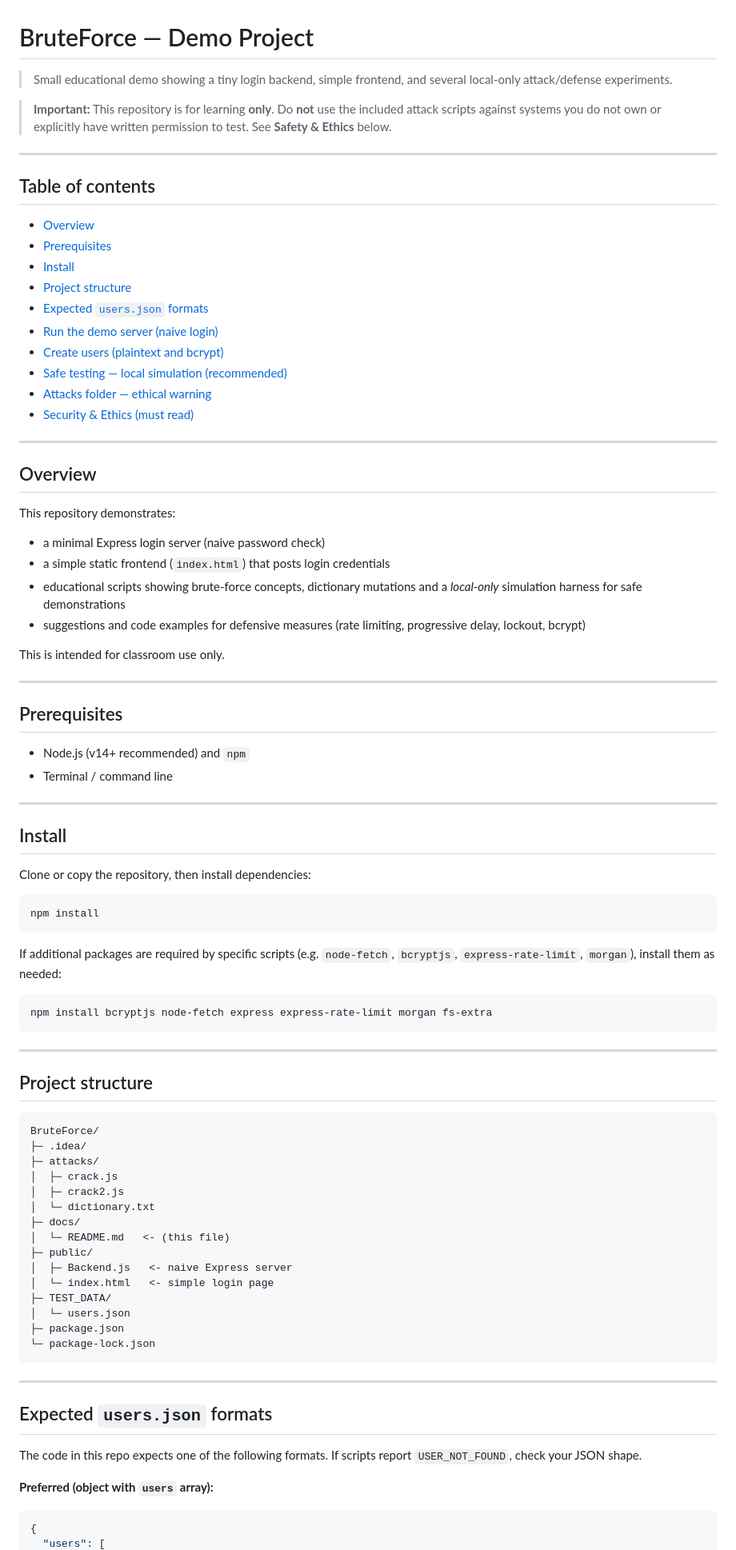
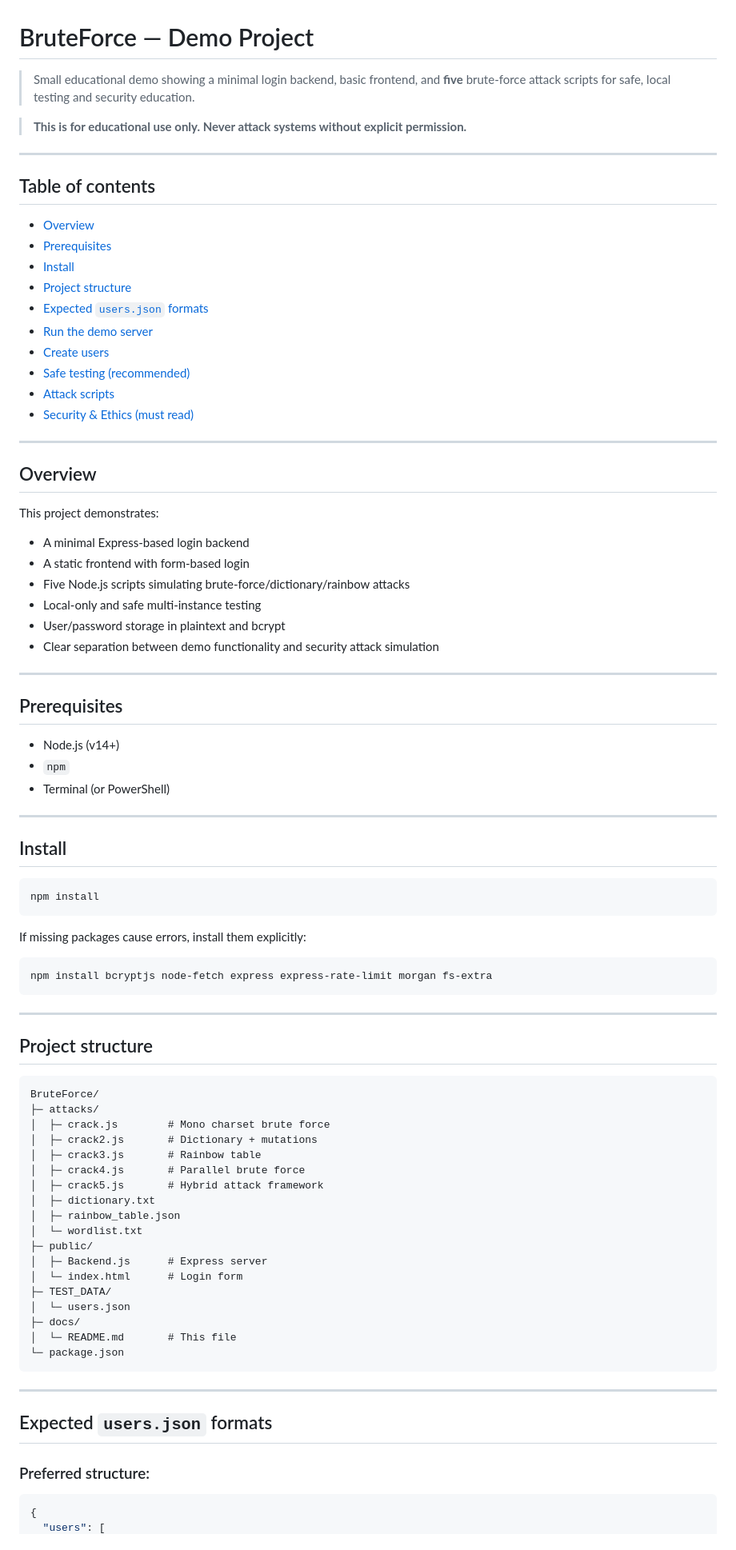
Before and after one commit to Fretuks/BruteForce, a Markdown page: docs/README.md, the part around the change printed below. Shown: that part at 80% size. Rendered like a GitHub page.

`````diff
--- a/docs/README.md
+++ b/docs/README.md
@@ -1,55 +1,54 @@
 # BruteForce — Demo Project
 
-> Small educational demo showing a tiny login backend, simple frontend, and several local-only attack/defense experiments.
+> Small educational demo showing a minimal login backend, basic frontend, and **five** brute-force attack scripts for safe, local testing and security education.
 
-> **Important:** This repository is for learning **only**. Do **not** use the included attack scripts against systems you do not own or explicitly have written permission to test. See **Safety & Ethics** below.
+> **This is for educational use only. Never attack systems without explicit permission.**
 
 ---
 
 ## Table of contents
 
-* [Overview](#overview)
-* [Prerequisites](#prerequisites)
-* [Install](#install)
-* [Project structure](#project-structure)
-* [Expected `users.json` formats](#expected-usersjson-formats)
-* [Run the demo server (naive login)](#run-the-demo-server-naive-login)
-* [Create users (plaintext and bcrypt)](#create-users-plaintext-and-bcrypt)
-* [Safe testing — local simulation (recommended)](#safe-testing--local-simulation-recommended)
-* [Attacks folder — ethical warning](#attacks-folder--ethical-warning)
-* [Security & Ethics (must read)](#security--ethics-must-read)
+- [Overview](#overview)
+- [Prerequisites](#prerequisites)
+- [Install](#install)
+- [Project structure](#project-structure)
+- [Expected `users.json` formats](#expected-usersjson-formats)
+- [Run the demo server](#run-the-demo-server)
+- [Create users](#create-users)
+- [Safe testing (recommended)](#safe-testing-recommended)
+- [Attack scripts](#attack-scripts)
+- [Security & Ethics (must read)](#security--ethics-must-read)
 
 ---
 
 ## Overview
 
-This repository demonstrates:
+This project demonstrates:
 
-* a minimal Express login server (naive password check)
-* a simple static frontend (`index.html`) that posts login credentials
-* educational scripts showing brute-force concepts, dictionary mutations and a *local-only* simulation harness for safe demonstrations
-* suggestions and code examples for defensive measures (rate limiting, progressive delay, lockout, bcrypt)
-
-This is intended for classroom use only.
+- A minimal Express-based login backend
+- A static frontend with form-based login
+- Five Node.js scripts simulating brute-force/dictionary/rainbow attacks
+- Local-only and safe multi-instance testing
+- User/password storage in plaintext and bcrypt
+- Clear separation between demo functionality and security attack simulation
 
 ---
 
 ## Prerequisites
 
-* Node.js (v14+ recommended) and `npm`
-* Terminal / command line
+- Node.js (v14+)
+- `npm`
+- Terminal (or PowerShell)
 
 ---
 
 ## Install
 
-Clone or copy the repository, then install dependencies:
-
 ```bash
 npm install
-```
+````
 
-If additional packages are required by specific scripts (e.g. `node-fetch`, `bcryptjs`, `express-rate-limit`, `morgan`), install them as needed:
+If missing packages cause errors, install them explicitly:
 
 ```bash
 npm install bcryptjs node-fetch express express-rate-limit morgan fs-extra
@@ -61,29 +60,30 @@ npm install bcryptjs node-fetch express express-rate-limit morgan fs-extra
 
 ```
 BruteForce/
-├─ .idea/
 ├─ attacks/
-│  ├─ crack.js
-│  ├─ crack2.js
-│  └─ dictionary.txt
-├─ docs/
-│  └─ README.md   <- (this file)
+│  ├─ crack.js        # Mono charset brute force
+│  ├─ crack2.js       # Dictionary + mutations
+│  ├─ crack3.js       # Rainbow table
+│  ├─ crack4.js       # Parallel brute force
+│  ├─ crack5.js       # Hybrid attack framework
+│  ├─ dictionary.txt
+│  ├─ rainbow_table.json
+│  └─ wordlist.txt
 ├─ public/
-│  ├─ Backend.js   <- naive Express server
-│  └─ index.html   <- simple login page
+│  ├─ Backend.js      # Express server
+│  └─ index.html      # Login form
 ├─ TEST_DATA/
 │  └─ users.json
-├─ package.json
-└─ package-lock.json
+├─ docs/
+│  └─ README.md       # This file
+└─ package.json
 ```
 
 ---
 
 ## Expected `users.json` formats
 
-The code in this repo expects one of the following formats. If scripts report `USER_NOT_FOUND`, check your JSON shape.
-
-**Preferred (object with `users` array):**
+### Preferred structure:
 
 ```json
 {
`````
Also changed, not shown: other parts of docs/README.md (+128 -80 lines).
